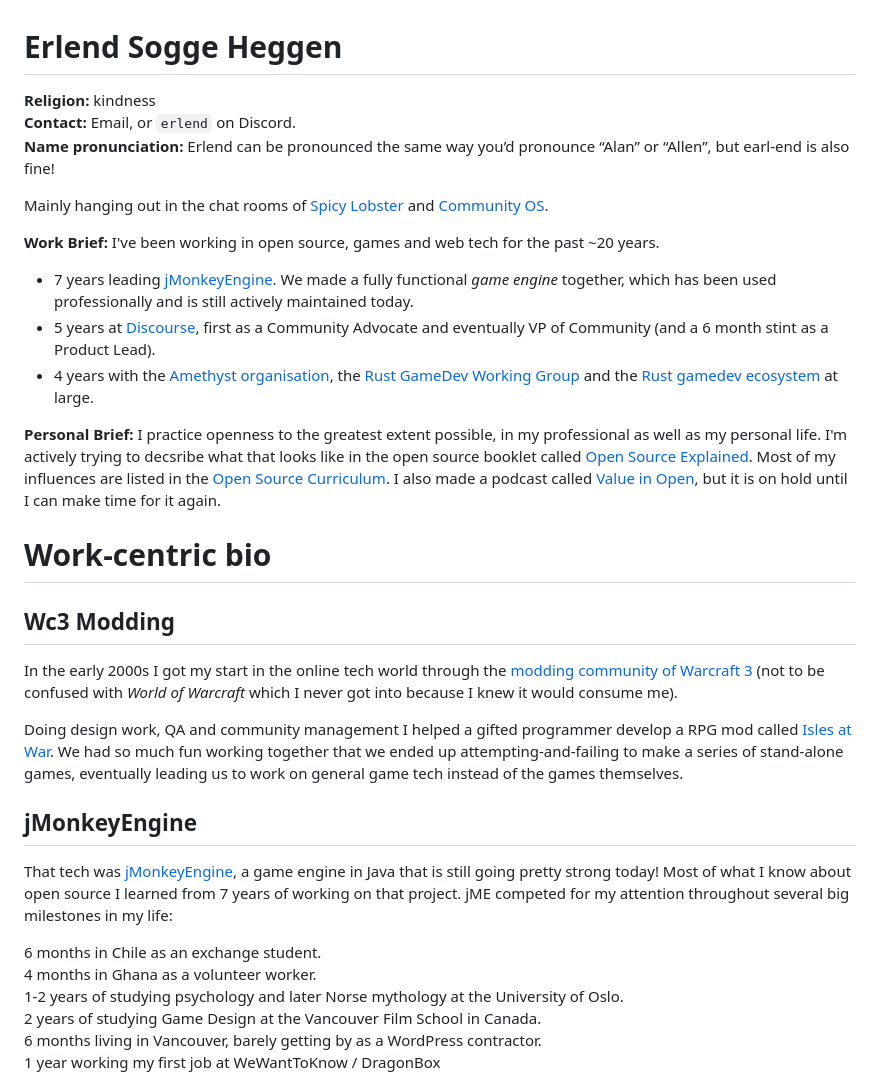
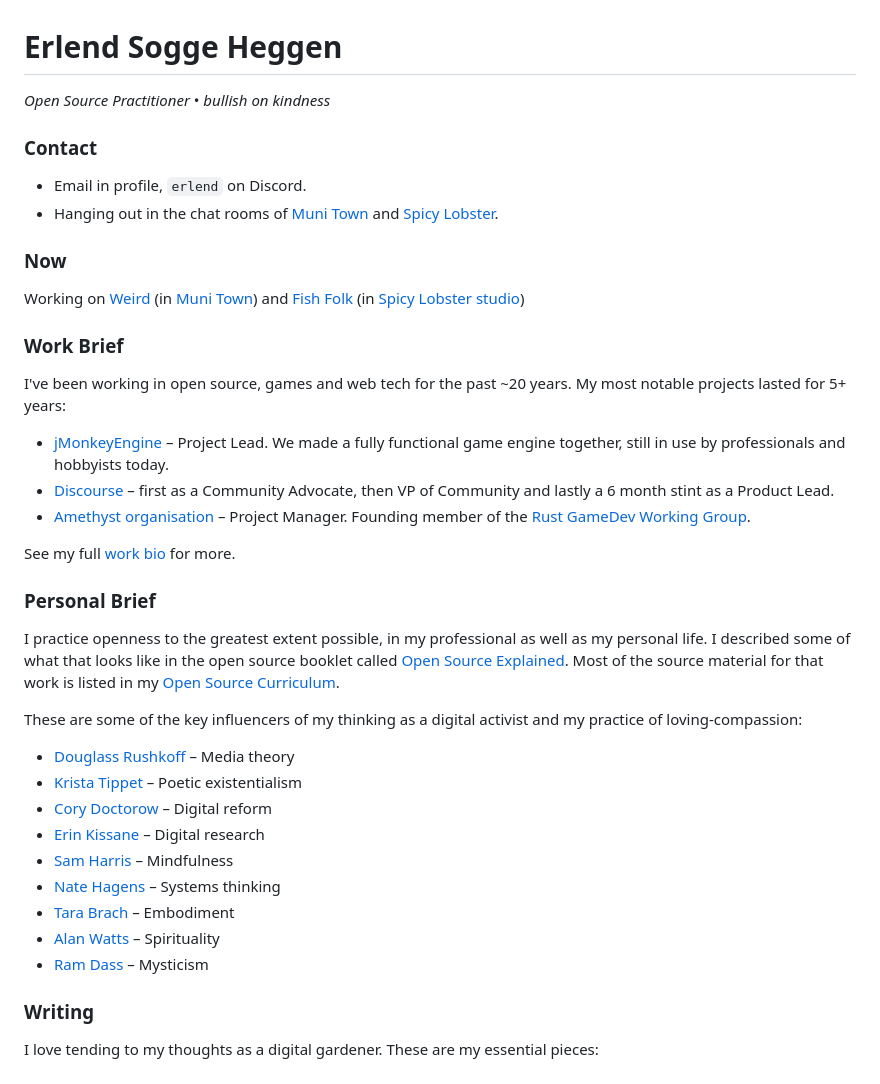
Before and after one commit to erlend-sh/erlend-sh, a Markdown page: README.md, the part around one of its changes. Rendered like a GitHub page.

```diff
--- a/README.md
+++ b/README.md
@@ -1,35 +1,39 @@
 # Erlend Sogge Heggen
 
-**Religion:** kindness\
-**Contact:** Email, or `erlend` on Discord.\
-**Name pronunciation:** Erlend can be pronounced the same way you’d pronounce “Alan” or “Allen”, but earl-end is also fine!
+*Open Source Practitioner* • *bullish on kindness*
 
-Mainly hanging out in the chat rooms of [Spicy Lobster](https://discord.gg/HgrkqqB8Ru) and [Community OS](https://discord.gg/BkEpMzzh38).
+### Contact
+- Email in profile, `erlend` on Discord.
+- Hanging out in the chat rooms of [Muni Town](https://discord.gg/BkEpMzzh38) and [Spicy Lobster](https://discord.gg/HgrkqqB8Ru).
 
-**Work Brief:** I've been working in open source, games and web tech for the past ~20 years.
-- 7 years leading [jMonkeyEngine](https://jmonkeyengine.org/). We made a fully functional *game engine* together, which has been used professionally and is still actively maintained today.
-- 5 years at [Discourse](https://www.discourse.org/), first as a Community Advocate and eventually VP of Community (and a 6 month stint as a Product Lead).
-- 4 years with the [Amethyst organisation](https://amethyst.rs/), the [Rust GameDev Working Group](https://www.rust-lang.org/governance/wgs/gamedev) and the [Rust gamedev ecosystem](https://arewegameyet.rs/) at large.
+### Now
 
-**Personal Brief:**
-I practice openness to the greatest extent possible, in my professional as well as my personal life. I'm actively trying to decsribe what that looks like in the open source booklet called [Open Source Explained](https://blog.erlend.sh/open-source-explained). Most of my influences are listed in the [Open Source Curriculum](https://github.com/erlend-sh/opensource-curriculum). I also made a podcast called [Value in Open](https://www.valueinopen.fm/), but it is on hold until I can make time for it again.
+Working on [Weird](https://weird.one/) (in [Muni Town](https://github.com/muni-town/)) and  [Fish Folk](https://github.com/fishfolk/) (in [Spicy Lobster studio](https://spicylobster.itch.io/jumpy/devlog/356201/spicy-lobster-open-gamedev-company))
 
-# **Work-centric bio**
+### Work Brief
+I've been working in open source, games and web tech for the past ~20 years. My most notable projects lasted for 5+ years:
+- [jMonkeyEngine](https://jmonkeyengine.org/) – Project Lead. We made a fully functional game engine together, still in use by professionals and hobbyists today.
+- [Discourse](https://www.discourse.org/) – first as a Community Advocate, then VP of Community and lastly a 6 month stint as a Product Lead.
+- [Amethyst organisation](https://github.com/amethyst/) – Project Manager. Founding member of the [Rust GameDev Working Group](https://www.rust-lang.org/governance/wgs/gamedev).
 
-## Wc3 Modding
+See my full [work bio](https://github.com/erlend-sh/erlend-sh/blob/main/workbio.md) for more.
 
-In the early 2000s I got my start in the online tech world through the [modding community of Warcraft 3](https://www.pcgamesn.com/warcraft-iii/warcraft-3-mods-dota-league-of-legends) (not to be confused with *World of Warcraft* which I never got into because I knew it would consume me).
+### Personal Brief
 
-Doing design work, QA and community management I helped a gifted programmer develop a RPG mod called [Isles at War](https://www.epicwar.com/maps/32342/). We had so much fun working together that we ended up attempting-and-failing to make a series of stand-alone games, eventually leading us to work on general game tech instead of the games themselves.
+I practice openness to the greatest extent possible, in my professional as well as my personal life. I described some of what that looks like in the open source booklet called [Open Source Explained](https://blog.erlend.sh/open-source-explained). Most of the source material for that work is listed in my [Open Source Curriculum](https://github.com/erlend-sh/opensource-curriculum).
 
-## jMonkeyEngine
+These are some of the key influencers of my thinking as a digital activist and my practice of loving-compassion:
+- [Douglass Rushkoff](https://rushkoff.com/) – Media theory
+- [Krista Tippet](https://onbeing.org/our-story/krista-tippett/) – Poetic existentialism
+- [Cory Doctorow](https://pluralistic.net/) – Digital reform
+- [Erin Kissane](https://erinkissane.com/) – Digital research
+- [Sam Harris](https://www.samharris.org/) – Mindfulness
+- [Nate Hagens](https://www.natehagens.com/) – Systems thinking
+- [Tara Brach](https://www.tarabrach.com/) – Embodiment
+- [Alan Watts](https://alanwatts.org/) – Spirituality
+- [Ram Dass](https://www.ramdass.org/) – Mysticism
 
-That tech was [jMonkeyEngine](https://jmonkeyengine.org/), a game engine in Java that is still going pretty strong today! Most of what I know about open source I learned from 7 years of working on that project. jME competed for my attention throughout several big milestones in my life:
+### Writing
 
-6 months in Chile as an exchange student.\
-4 months in Ghana as a volunteer worker.\
-1-2 years of studying psychology and later Norse mythology at the University of Oslo.\
-2 years of studying Game Design at the Vancouver Film School in Canada.\
-6 months living in Vancouver, barely getting by as a WordPress contractor.\
-1 year working my first job at WeWantToKnow / DragonBox
+I love tending to my thoughts as a digital gardener. These are my essential pieces:
 
```
Also changed, not shown: other parts of README.md (+10 -27 lines).
